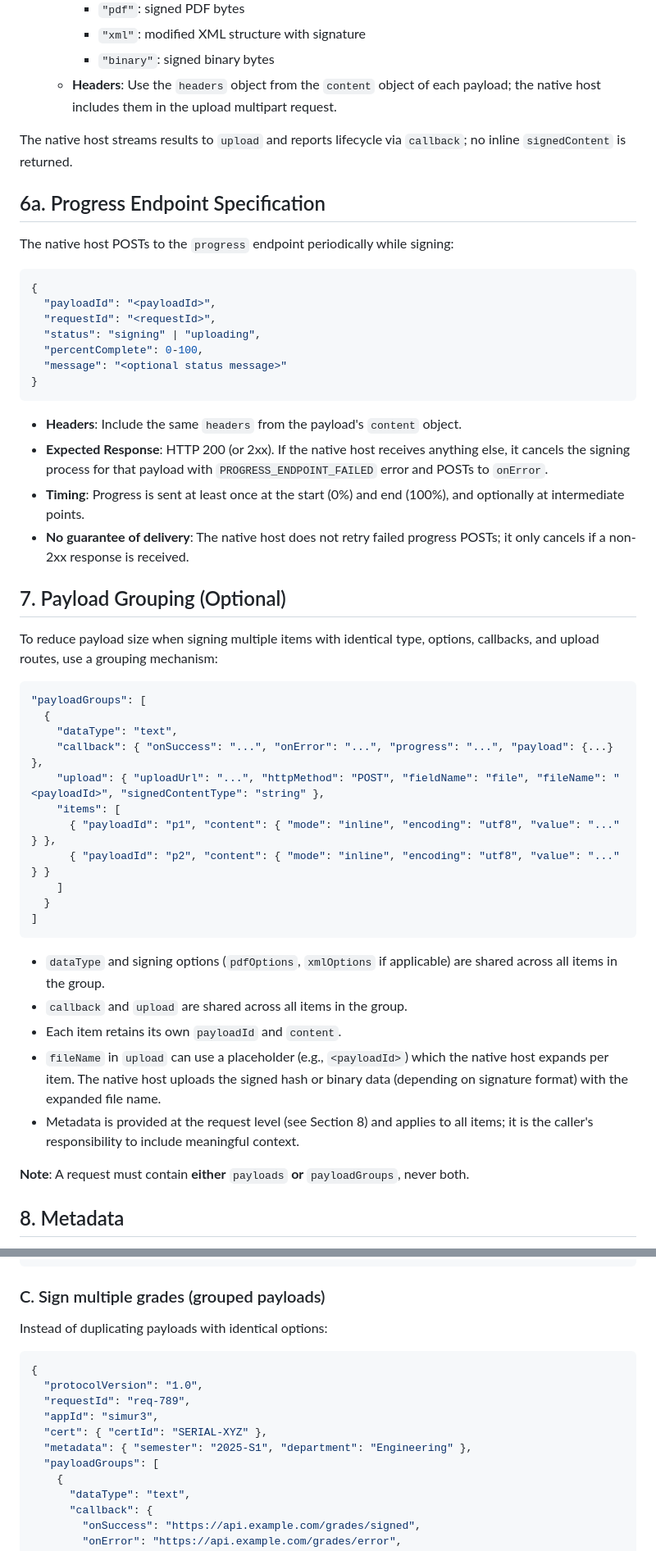
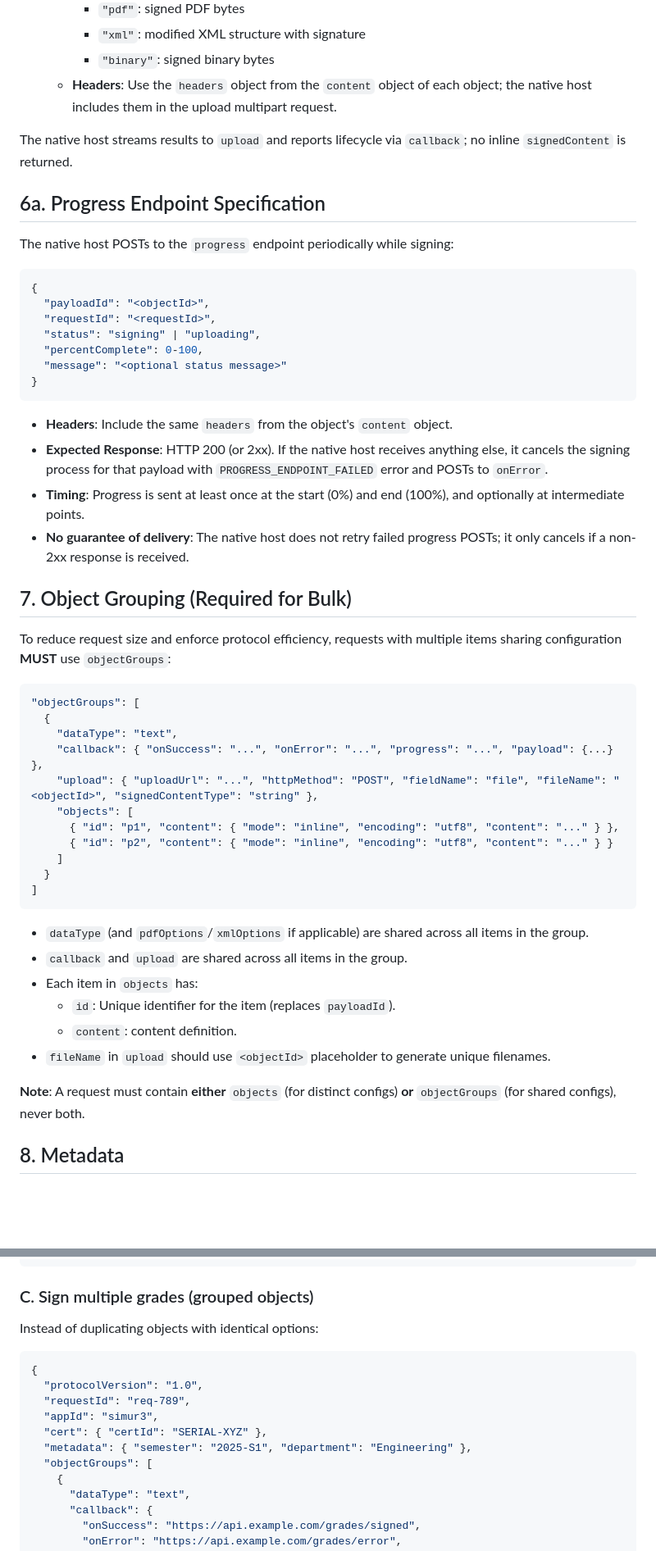
Before and after one commit to ASE-Bucure-ti/SignBridge, a Markdown page: standard_draft_v1.0.md, 2 parts joined by grey strips. Shown at 82% size. Rendered like a GitHub page; blank space fills up the shorter version.

Commit message:
chore: updated standard for clarity

````diff
--- a/standard_draft_v1.0.md
+++ b/standard_draft_v1.0.md
@@ -54,7 +57,7 @@ Signed output is never returned inline. Each payload **must** specify delivery e
     - `"pdf"`: signed PDF bytes
     - `"xml"`: modified XML structure with signature
     - `"binary"`: signed binary bytes
-  - **Headers**: Use the `headers` object from the `content` object of each payload; the native host includes them in the upload multipart request.
+  - **Headers**: Use the `headers` object from the `content` object of each object; the native host includes them in the upload multipart request.
 
 The native host streams results to `upload` and reports lifecycle via `callback`; no inline `signedContent` is returned.
 
@@ -62,40 +65,42 @@ The native host streams results to `upload` and reports lifecycle via `callback`
 The native host POSTs to the `progress` endpoint periodically while signing:
 ```json
 {
-  "payloadId": "<payloadId>",
+  "payloadId": "<objectId>",
   "requestId": "<requestId>",
   "status": "signing" | "uploading",
   "percentComplete": 0-100,
   "message": "<optional status message>"
 }
 ```
-- **Headers**: Include the same `headers` from the payload's `content` object.
+- **Headers**: Include the same `headers` from the object's `content` object.
 - **Expected Response**: HTTP 200 (or 2xx). If the native host receives anything else, it cancels the signing process for that payload with `PROGRESS_ENDPOINT_FAILED` error and POSTs to `onError`.
 - **Timing**: Progress is sent at least once at the start (0%) and end (100%), and optionally at intermediate points.
 - **No guarantee of delivery**: The native host does not retry failed progress POSTs; it only cancels if a non-2xx response is received.
 
-## 7. Payload Grouping (Optional)
-To reduce payload size when signing multiple items with identical type, options, callbacks, and upload routes, use a grouping mechanism:
+## 7. Object Grouping (Required for Bulk)
+To reduce request size and enforce protocol efficiency, requests with multiple items sharing configuration **MUST** use `objectGroups`:
+
 ```json
-"payloadGroups": [
+"objectGroups": [
   {
     "dataType": "text",
     "callback": { "onSuccess": "...", "onError": "...", "progress": "...", "payload": {...} },
-    "upload": { "uploadUrl": "...", "httpMethod": "POST", "fieldName": "file", "fileName": "<payloadId>", "signedContentType": "string" },
-    "items": [
-      { "payloadId": "p1", "content": { "mode": "inline", "encoding": "utf8", "value": "..." } },
-      { "payloadId": "p2", "content": { "mode": "inline", "encoding": "utf8", "value": "..." } }
+    "upload": { "uploadUrl": "...", "httpMethod": "POST", "fieldName": "file", "fileName": "<objectId>", "signedContentType": "string" },
+    "objects": [
+      { "id": "p1", "content": { "mode": "inline", "encoding": "utf8", "content": "..." } },
+      { "id": "p2", "content": { "mode": "inline", "encoding": "utf8", "content": "..." } }
     ]
   }
 ]
 ```
-- `dataType` and signing options (`pdfOptions`, `xmlOptions` if applicable) are shared across all items in the group.
+- `dataType` (and `pdfOptions`/`xmlOptions` if applicable) are shared across all items in the group.
 - `callback` and `upload` are shared across all items in the group.
-- Each item retains its own `payloadId` and `content`.
-- `fileName` in `upload` can use a placeholder (e.g., `<payloadId>`) which the native host expands per item. The native host uploads the signed hash or binary data (depending on signature format) with the expanded file name.
-- Metadata is provided at the request level (see Section 8) and applies to all items; it is the caller's responsibility to include meaningful context.
+- Each item in `objects` has:
+  - `id`: Unique identifier for the item (replaces `payloadId`).
+  - `content`: content definition.
+- `fileName` in `upload` should use `<objectId>` placeholder to generate unique filenames.
 
-**Note**: A request must contain **either** `payloads` **or** `payloadGroups`, never both.
+**Note**: A request must contain **either** `objects` (for distinct configs) **or** `objectGroups` (for shared configs), never both.
 
 ## 8. Metadata
 `metadata` is a free-form object for caller-specific context. The extension/native app treats it as opaque but echoes it back in responses. Recommended keys: `appId`, `businessContext`, `userDisplayHint`.
@@ -246,8 +251,8 @@ The extension returns the native response (plus any extension-level errors) to t
 }
 ```
 
-### C. Sign multiple grades (grouped payloads)
-Instead of duplicating payloads with identical options:
+### C. Sign multiple grades (grouped objects)
+Instead of duplicating objects with identical options:
 ```json
 {
   "protocolVersion": "1.0",
@@ -255,7 +260,7 @@ Instead of duplicating payloads with identical options:
   "appId": "simur3",
   "cert": { "certId": "SERIAL-XYZ" },
   "metadata": { "semester": "2025-S1", "department": "Engineering" },
-  "payloadGroups": [
+  "objectGroups": [
     {
       "dataType": "text",
       "callback": {
````
Also changed, not shown: other parts of standard_draft_v1.0.md (+44 -41 lines).
